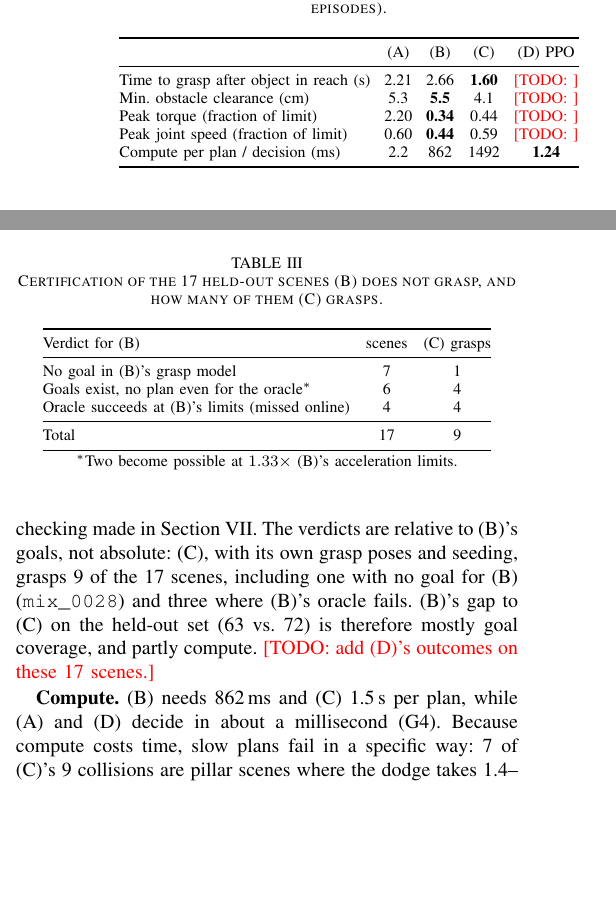
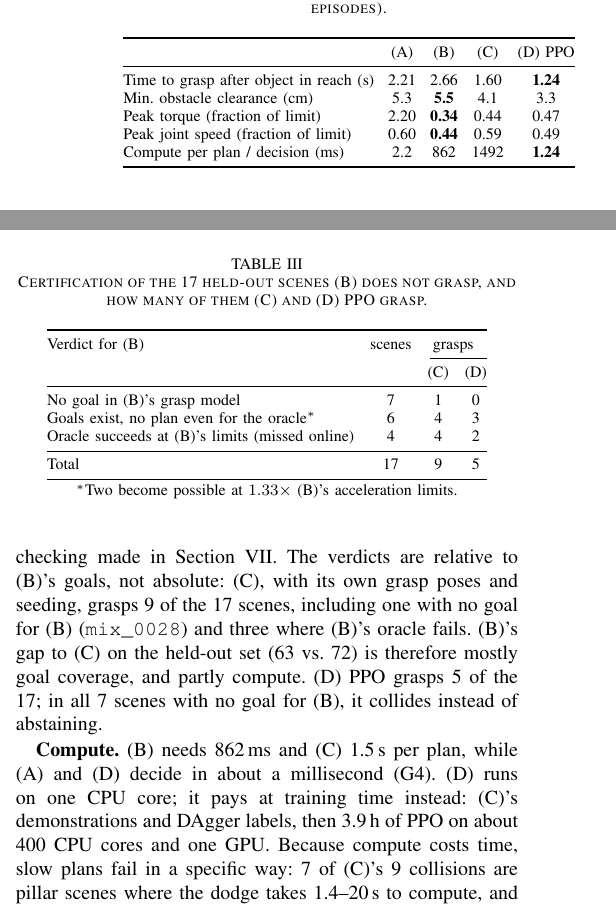
Before and after one commit to Shivsi7/dynamic-grasping, a LaTeX paper (docs/report/paper.tex): two parts of the columns of page 5 of 11, joined at a grey line, cut so that both start at the same text, the shorter picture padded with empty space. Compiled offline with pdfLaTeX.

Commit message:
Report: (D) PPO quality row (grasp 1.24 s after reach, clearance 3.3 cm, peak torque 0.47, peak speed 0.49) and its outcomes on (B)'s 17 uncertified held-out scenes (5 grasps: 0 / 3 / 2); (D)'s compute at training time
Quality rows use the definitions of the (A)/(B)/(C) table: t_grasp - t_enter over successes; min obstacle
clearance (inf without obstacles), commanded peak torque and joint speed ratios over all episodes; medians.
From rl3/full214/w1lr_b1300/results.csv (serial reruns merged).

```diff
--- a/docs/report/paper.tex
+++ b/docs/report/paper.tex
@@ -446,10 +446,10 @@ decision, including failed attempts (G4).
     \toprule
     & (A) & (B) & (C) & (D) PPO \\
     \midrule
-    Time to grasp after object in reach (s)  & 2.21 & 2.66 & \textbf{1.60} & \todo{} \\
-    Min.\ obstacle clearance (cm)            & 5.3  & \textbf{5.5} & 4.1 & \todo{} \\
-    Peak torque (fraction of limit)          & 2.20 & \textbf{0.34} & 0.44 & \todo{} \\
-    Peak joint speed (fraction of limit)     & 0.60 & \textbf{0.44} & 0.59 & \todo{} \\
+    Time to grasp after object in reach (s)  & 2.21 & 2.66 & 1.60 & \textbf{1.24} \\
+    Min.\ obstacle clearance (cm)            & 5.3  & \textbf{5.5} & 4.1 & 3.3 \\
+    Peak torque (fraction of limit)          & 2.20 & \textbf{0.34} & 0.44 & 0.47 \\
+    Peak joint speed (fraction of limit)     & 0.60 & \textbf{0.44} & 0.59 & 0.49 \\
     Compute per plan / decision (ms)         & 2.2  & 862  & 1492 & \textbf{1.24} \\
     \bottomrule
   \end{tabular}
@@ -501,29 +501,32 @@ planner's compute budget, not the problem, is what fails, which is the case for
 made in Section~\ref{sec:conclusion}. The verdicts are relative to (B)'s goals, not absolute: (C), with its
 own grasp poses and seeding, grasps 9 of the 17 scenes, including one with no goal for (B)
 (\texttt{mix\_0028}) and three where (B)'s oracle fails. (B)'s gap to (C) on the held-out set (63 vs.\ 72)
-is therefore mostly goal coverage, and partly compute. \todo{add (D)'s outcomes on these 17 scenes.}
+is therefore mostly goal coverage, and partly compute. (D) PPO grasps 5 of the 17; in all 7 scenes with no goal for (B), it collides instead of abstaining.
 
 \begin{table}[t]
   \centering
-  \caption{Certification of the 17 held-out scenes (B) does not grasp, and how many of them (C) grasps.}
+  \caption{Certification of the 17 held-out scenes (B) does not grasp, and how many of them (C) and (D) PPO grasp.}
   \label{tab:cert}
   \setlength{\tabcolsep}{4pt}
-  \begin{tabular}{@{}lcc@{}}
+  \begin{tabular}{@{}lccc@{}}
     \toprule
-    Verdict for (B) & scenes & (C) grasps \\
+    Verdict for (B) & scenes & \multicolumn{2}{c}{grasps} \\
+    \cmidrule(l){3-4}
+    & & (C) & (D) \\
     \midrule
-    No goal in (B)'s grasp model                        & 7 & 1 \\
-    Goals exist, no plan even for the oracle$^\ast$      & 6 & 4 \\
-    Oracle succeeds at (B)'s limits (missed online)     & 4 & 4 \\
+    No goal in (B)'s grasp model                        & 7 & 1 & 0 \\
+    Goals exist, no plan even for the oracle$^\ast$      & 6 & 4 & 3 \\
+    Oracle succeeds at (B)'s limits (missed online)     & 4 & 4 & 2 \\
     \midrule
-    Total                                               & 17 & 9 \\
+    Total                                               & 17 & 9 & 5 \\
     \bottomrule
   \end{tabular}\\[2pt]
   {\footnotesize $^\ast$Two become possible at $1.33\times$ (B)'s acceleration limits.}
 \end{table}
 
 \textbf{Compute.} (B) needs 862\,ms and (C) 1.5\,s per plan, while (A) and (D) decide in about a
-millisecond (G4). Because compute costs time, slow plans fail in a specific way: 7 of (C)'s 9 collisions
+millisecond (G4). (D) runs on one CPU core; it pays at training time instead: (C)'s demonstrations and DAgger
+labels, then 3.9\,h of PPO on about 400 CPU cores and one GPU. Because compute costs time, slow plans fail in a specific way: 7 of (C)'s 9 collisions
 are pillar scenes where the dodge takes 1.4--20\,s to compute, and in the other two the arm is hit while
 parked as a late first plan arrives. The policy (D) avoids this entirely: it recovers 193 of (C)'s 195
 successes at about 1/1200 of its compute.
```
Also changed, not shown: docs/report/paper.pdf.
